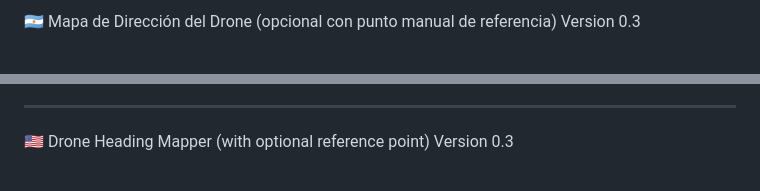
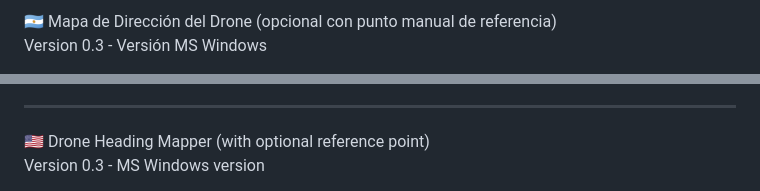
Before and after one commit to uday6725/gDroneMapper, a Markdown page: README.md, 2 parts joined by grey strips. GitHub-like rendering.

```diff
--- a/README.md
+++ b/README.md
@@ -1,3 +1,3 @@
-🇦🇷 Mapa de Dirección del Drone (opcional con punto manual de referencia)
-Version 0.3
+🇦🇷 Mapa de Dirección del Drone (opcional con punto manual de referencia)<br>
+Version 0.3 - Versión MS Windows
 
@@ -35,6 +35,6 @@ Version 0.3
 
 ----
 
-🇺🇸 Drone Heading Mapper (with optional reference point)
-Version 0.3
+🇺🇸 Drone Heading Mapper (with optional reference point)<br>
+Version 0.3 - MS Windows version
 
```
Also changed, not shown: other parts of README.md (+12 -12 lines).
